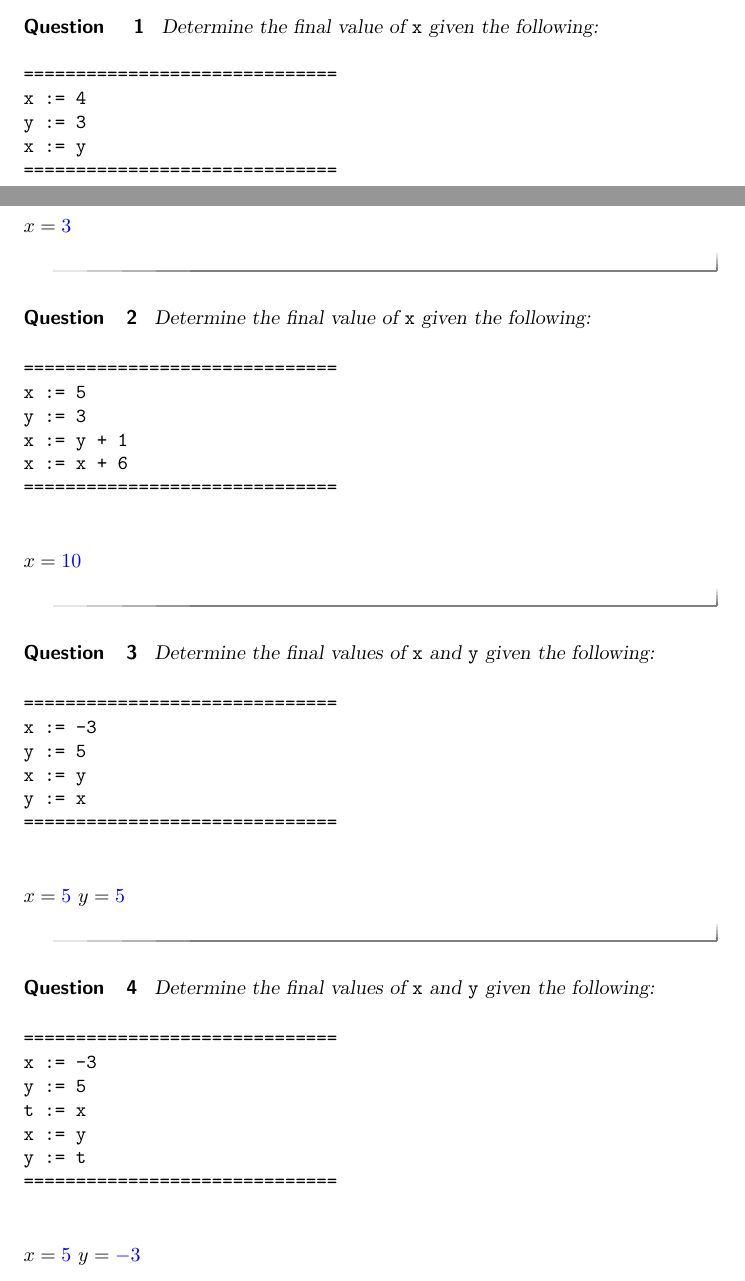
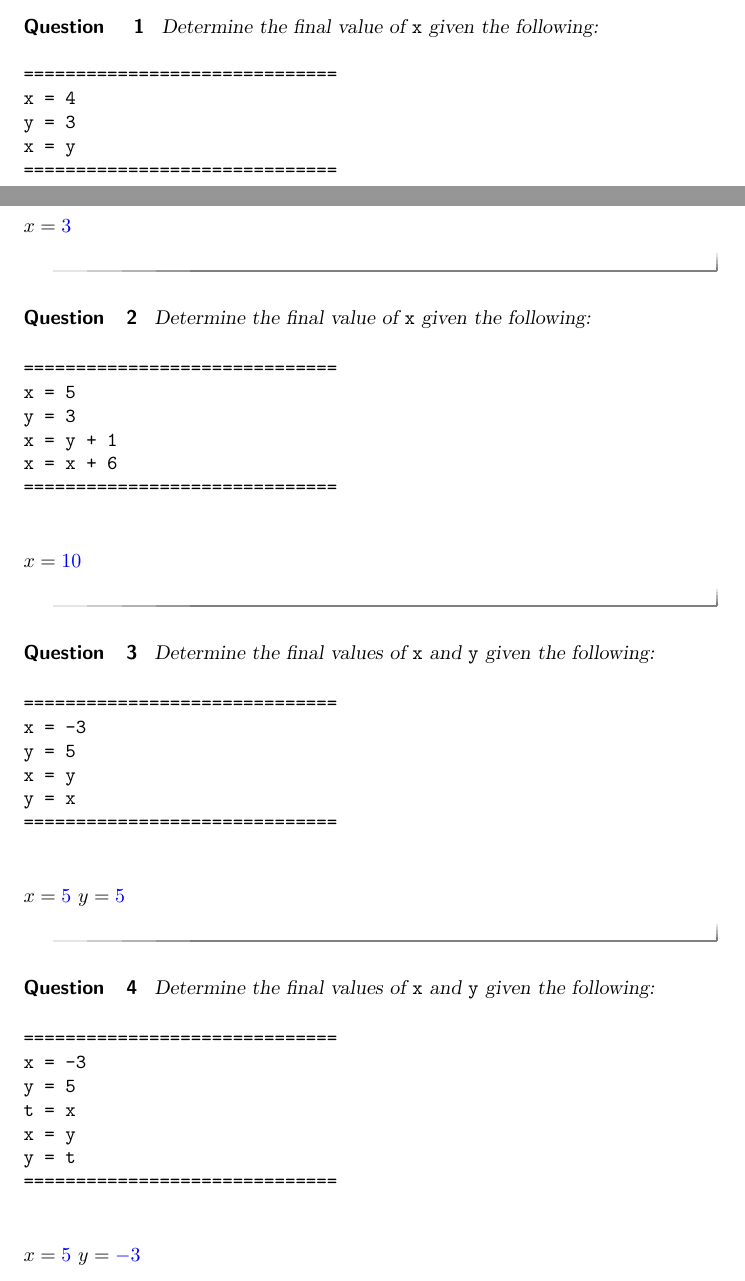
Before and after one commit to jathiel/Ximera-Xourses-NYCCT, a LaTeX document (MAT1630/Python/Variables.tex): two parts of pages 2 and 3 of 4, joined at a grey line, cut so that both start at the same text. Compiled offline with pdfLaTeX.

Commit message:
replaced pseudocode in verbatim

```diff
--- a/MAT1630/Python/Variables.tex
+++ b/MAT1630/Python/Variables.tex
@@ -80,9 +80,9 @@ print(plus_root, minus_root)
 	Determine the final value of \verb|x| given the following:
 	\begin{verbatim}
 ==============================
-x := 4
-y := 3
-x := y
+x = 4
+y = 3
+x = y
 ==============================
 	\end{verbatim}
 	$x = \answer{3}$
@@ -92,10 +92,10 @@ x := y
 	Determine the final value of \verb|x| given the following:
 	\begin{verbatim}
 ==============================
-x := 5
-y := 3
-x := y + 1
-x := x + 6
+x = 5
+y = 3
+x = y + 1
+x = x + 6
 ==============================
 	\end{verbatim}
 	$x = \answer{10}$
@@ -105,10 +105,10 @@ x := x + 6
 	Determine the final values of \verb|x| and \verb|y| given the following:
 	\begin{verbatim}
 ==============================
-x := -3
-y := 5
-x := y
-y := x
+x = -3
+y = 5
+x = y
+y = x
 ==============================
 	\end{verbatim}
 	$x = \answer{5}$
@@ -119,11 +119,11 @@ y := x
 	Determine the final values of \verb|x| and \verb|y| given the following:
 	\begin{verbatim}
 ==============================
-x := -3
-y := 5
-t := x
-x := y
-y := t
+x = -3
+y = 5
+t = x
+x = y
+y = t
 ==============================
 	\end{verbatim}
 	$x = \answer{5}$
```
Also changed, not shown: MAT1630/Python/Variables.tex (6 more changed lines).
